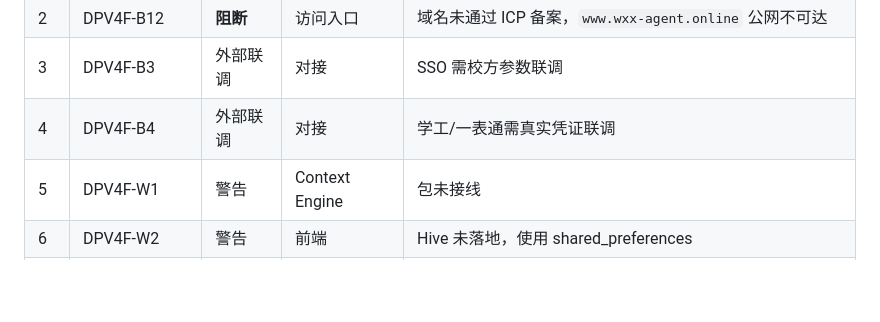
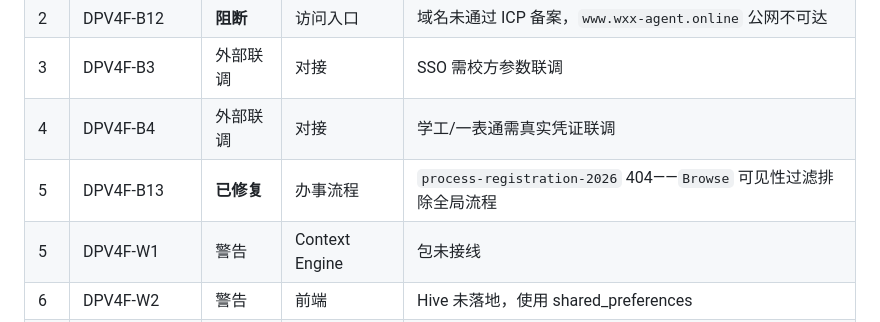
Before and after one commit to dll/wxx, a Markdown page: docs/蔚小芯DPV4F审核报告v2.md, the part around the change. GitHub-like rendering; blank space fills up the shorter version.

Commit message:
docs: v2 报告补记 process 404 修复项

```diff
--- a/docs/蔚小芯DPV4F审核报告v2.md
+++ b/docs/蔚小芯DPV4F审核报告v2.md
@@ -301,6 +301,7 @@ campus_map_page.dart (BaieduCampusMapEmbed Widget)
 | 2 | DPV4F-B12 | **阻断** | 访问入口 | 域名未通过 ICP 备案，`www.wxx-agent.online` 公网不可达 |
 | 3 | DPV4F-B3 | 外部联调 | 对接 | SSO 需校方参数联调 |
 | 4 | DPV4F-B4 | 外部联调 | 对接 | 学工/一表通需真实凭证联调 |
+| 5 | DPV4F-B13 | **已修复** | 办事流程 | `process-registration-2026` 404——`Browse` 可见性过滤排除全局流程 |
 | 5 | DPV4F-W1 | 警告 | Context Engine | 包未接线 |
 | 6 | DPV4F-W2 | 警告 | 前端 | Hive 未落地，使用 shared_preferences |
 | 7 | DPV4F-W3 | 警告 | 质量看板 | 文档 3.3.5 指标缺多数实现 |
```
